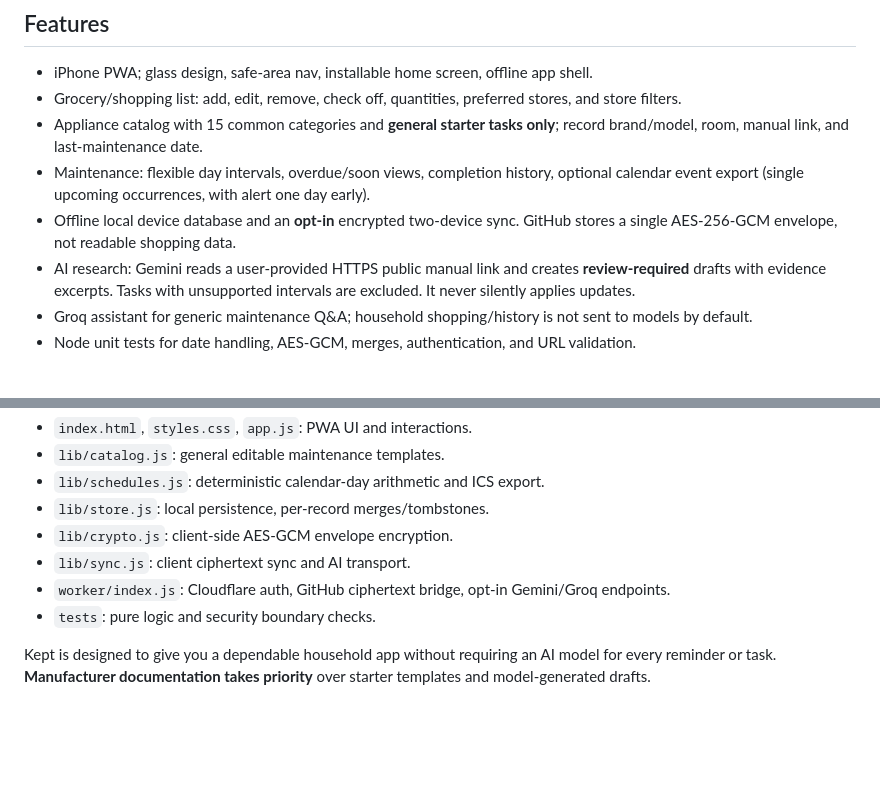
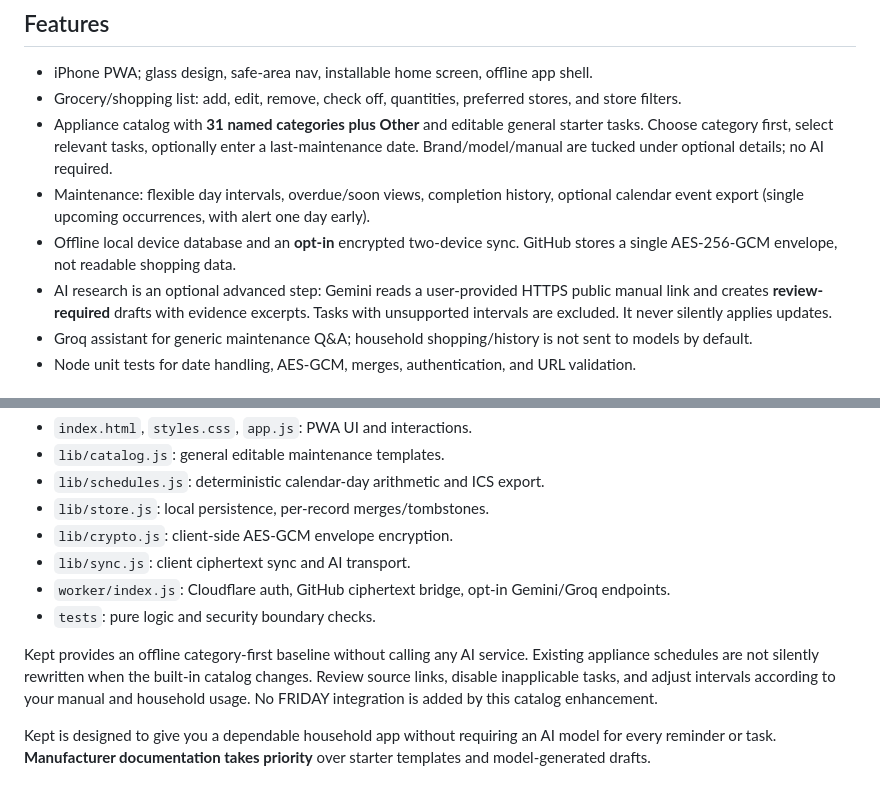
Before and after one commit to vudh1/kept, a Markdown page: README.md, 2 parts joined by grey strips. Drawn GitHub-style; blank space fills up the shorter version.

Commit message:
Explain category-first offline appliance setup and optional model-specific AI

```diff
--- a/README.md
+++ b/README.md
@@ -10,10 +10,10 @@
 
 - iPhone PWA; glass design, safe-area nav, installable home screen, offline app shell.
 - Grocery/shopping list: add, edit, remove, check off, quantities, preferred stores, and store filters.
-- Appliance catalog with 15 common categories and **general starter tasks only**; record brand/model, room, manual link, and last-maintenance date.
+- Appliance catalog with **31 named categories plus Other** and editable general starter tasks. Choose category first, select relevant tasks, optionally enter a last-maintenance date. Brand/model/manual are tucked under optional details; no AI required.
 - Maintenance: flexible day intervals, overdue/soon views, completion history, optional calendar event export (single upcoming occurrences, with alert one day early).
 - Offline local device database and an **opt-in** encrypted two-device sync. GitHub stores a single AES-256-GCM envelope, not readable shopping data.
-- AI research: Gemini reads a user-provided HTTPS public manual link and creates **review-required** drafts with evidence excerpts. Tasks with unsupported intervals are excluded. It never silently applies updates.
+- AI research is an optional advanced step: Gemini reads a user-provided HTTPS public manual link and creates **review-required** drafts with evidence excerpts. Tasks with unsupported intervals are excluded. It never silently applies updates.
 - Groq assistant for generic maintenance Q&A; household shopping/history is not sent to models by default.
 - Node unit tests for date handling, AES-GCM, merges, authentication, and URL validation.
 
@@ -93,4 +93,6 @@ You may edit `GEMINI_MODEL` and `GROQ_MODEL` in `worker/wrangler.toml` to an ava
 - `worker/index.js`: Cloudflare auth, GitHub ciphertext bridge, opt-in Gemini/Groq endpoints.
 - `tests`: pure logic and security boundary checks.
 
+Kept provides an offline category-first baseline without calling any AI service. Existing appliance schedules are not silently rewritten when the built-in catalog changes. Review source links, disable inapplicable tasks, and adjust intervals according to your manual and household usage. No FRIDAY integration is added by this catalog enhancement.
+
 Kept is designed to give you a dependable household app without requiring an AI model for every reminder or task. **Manufacturer documentation takes priority** over starter templates and model-generated drafts.
```
